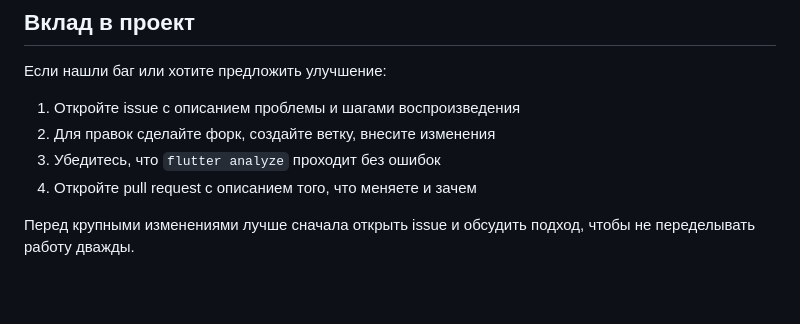
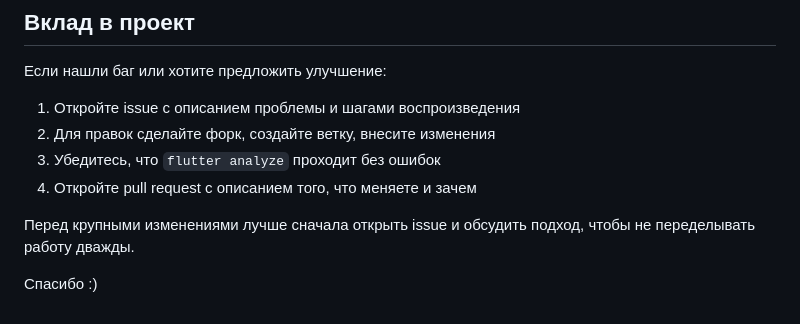
Before and after one commit to efedotof/qnd_updater, a Markdown page: README.md, the part around the change. Rendered like a GitHub page; blank space fills up the shorter version.

```diff
--- a/README.md
+++ b/README.md
@@ -899,3 +899,5 @@ MSYS_NO_PATHCONV=1 makensis -V2 -DREF_NAME="$TAG" -DVERSION="$VERSION" installer
 4. Откройте pull request с описанием того, что меняете и зачем
 
 Перед крупными изменениями лучше сначала открыть issue и обсудить подход, чтобы не переделывать работу дважды.
+
+Спасибо :)
```
